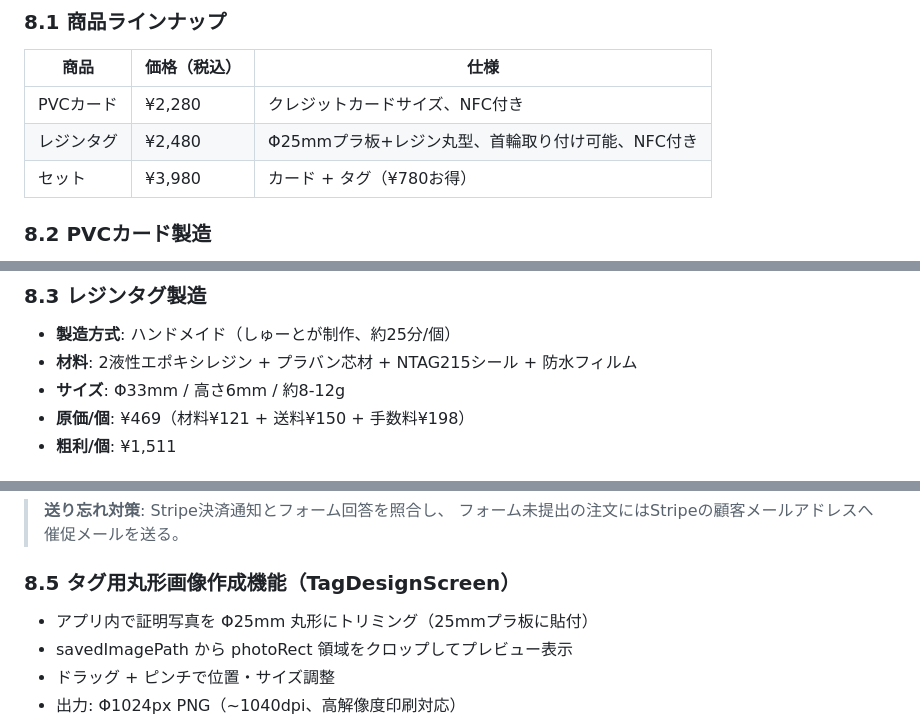
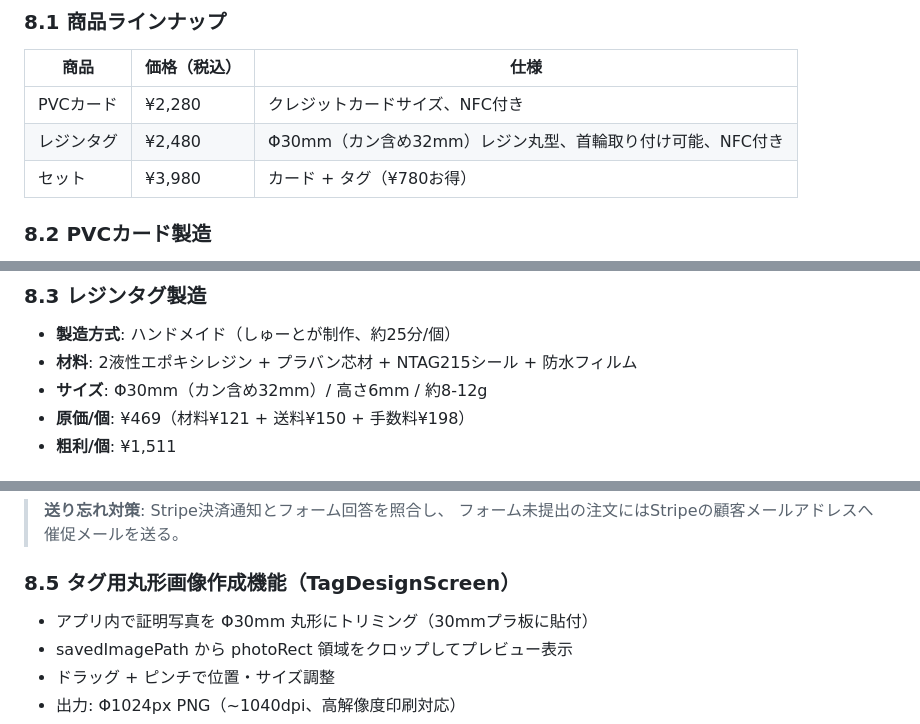
Before and after one commit to suqremer/mofumofu-license, a Markdown page: docs/design_document.md, 3 parts joined by grey strips. GitHub-like rendering.

```diff
--- a/docs/design_document.md
+++ b/docs/design_document.md
@@ -415,7 +415,7 @@ iOSではアプリアップデート時にサンドボックスのUUIDが変わ
 | 商品 | 価格（税込） | 仕様 |
 |------|------------|------|
 | PVCカード | ¥2,280 | クレジットカードサイズ、NFC付き |
-| レジンタグ | ¥2,480 | Φ25mmプラ板+レジン丸型、首輪取り付け可能、NFC付き |
+| レジンタグ | ¥2,480 | Φ30mm（カン含め32mm）レジン丸型、首輪取り付け可能、NFC付き |
 | セット | ¥3,980 | カード + タグ（¥780お得） |
 
 ### 8.2 PVCカード製造
@@ -428,7 +428,7 @@ iOSではアプリアップデート時にサンドボックスのUUIDが変わ
 ### 8.3 レジンタグ製造
 - **製造方式**: ハンドメイド（しゅーとが制作、約25分/個）
 - **材料**: 2液性エポキシレジン + プラバン芯材 + NTAG215シール + 防水フィルム
-- **サイズ**: Φ33mm / 高さ6mm / 約8-12g
+- **サイズ**: Φ30mm（カン含め32mm）/ 高さ6mm / 約8-12g
 - **原価/個**: ¥469（材料¥121 + 送料¥150 + 手数料¥198）
 - **粗利/個**: ¥1,511
 
@@ -459,7 +459,7 @@ Step 5: Stripe Payment Links で決済（url_launcher）
 > フォーム未提出の注文にはStripeの顧客メールアドレスへ催促メールを送る。
 
 ### 8.5 タグ用丸形画像作成機能（TagDesignScreen）
-- アプリ内で証明写真を Φ25mm 丸形にトリミング（25mmプラ板に貼付）
+- アプリ内で証明写真を Φ30mm 丸形にトリミング（30mmプラ板に貼付）
 - savedImagePath から photoRect 領域をクロップしてプレビュー表示
 - ドラッグ + ピンチで位置・サイズ調整
 - 出力: Φ1024px PNG（~1040dpi、高解像度印刷対応）
```
Also changed, not shown: other parts of docs/design_document.md (+1 -0 lines), docs/order_flow.md (+2 -3 lines).
